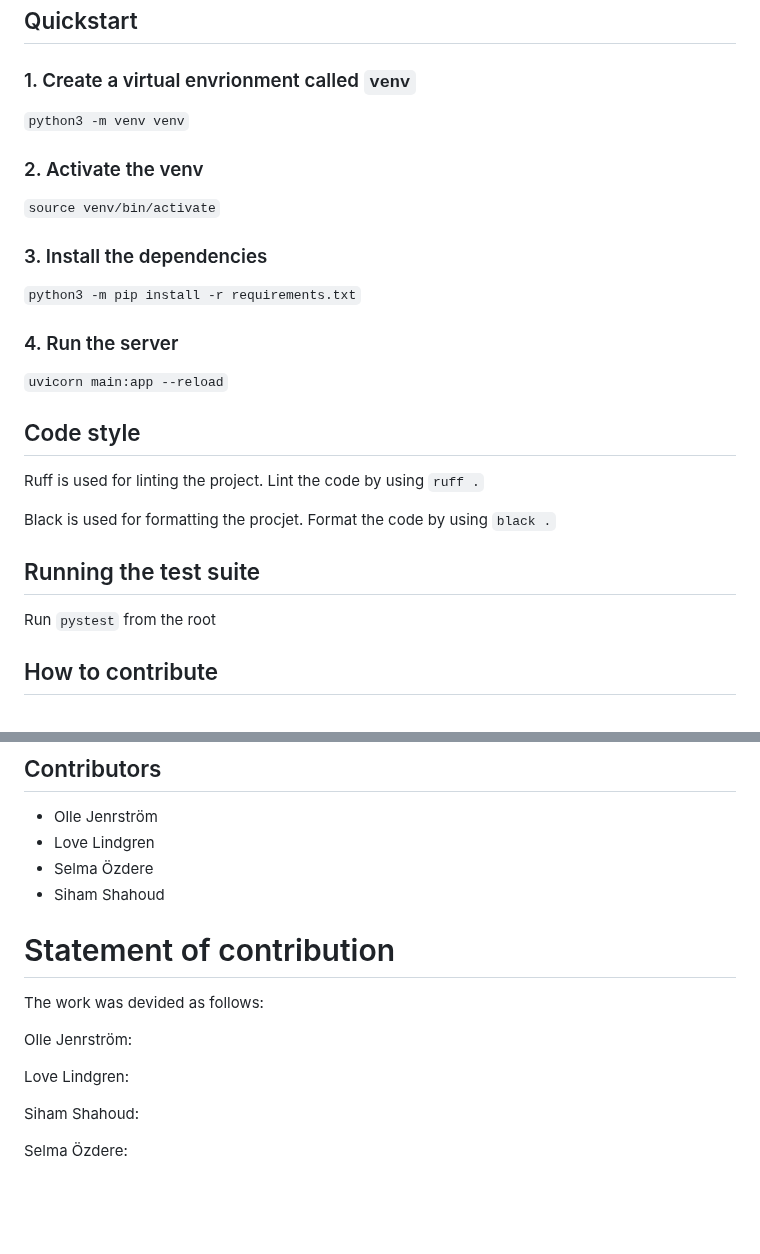
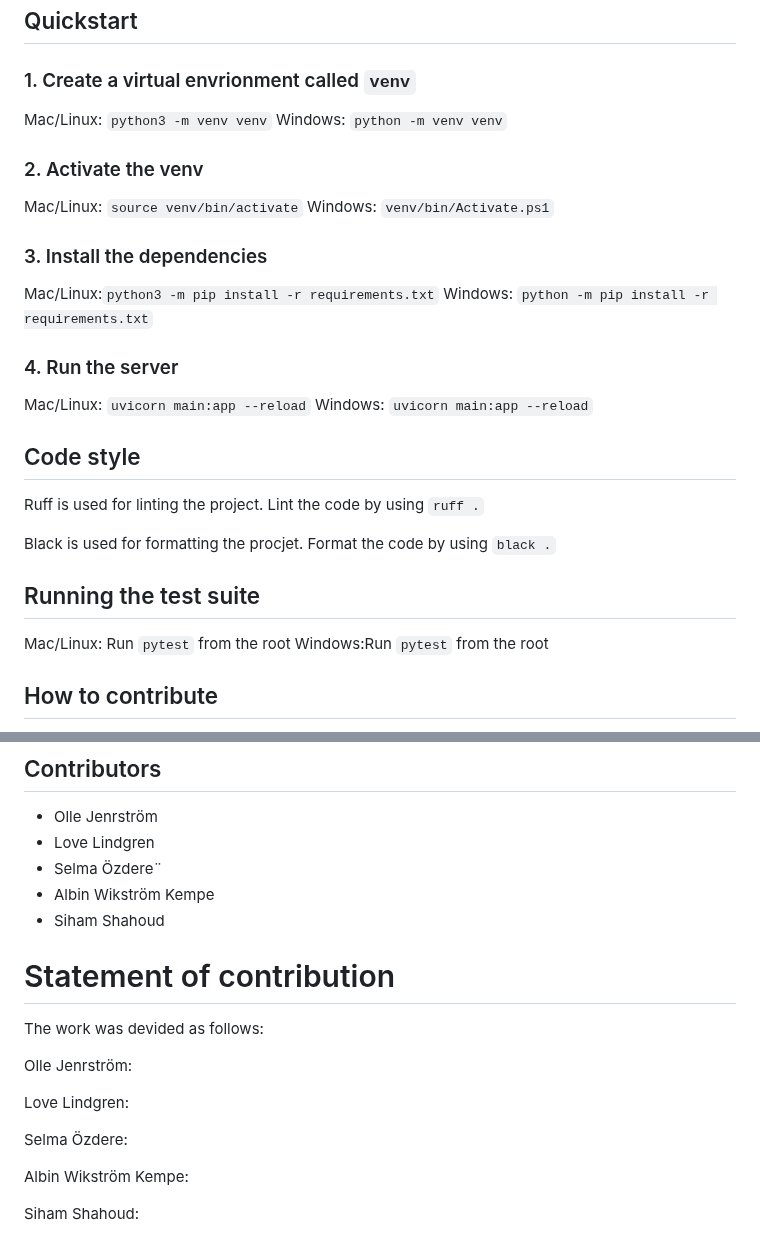
Before and after one commit to ollisco/cii, a Markdown page: README.md, 2 parts joined by grey strips. GitHub-like rendering; blank space fills up the shorter version.

Commit message:
Fix: Added operating directives and a new contributor (#20)

```diff
--- a/README.md
+++ b/README.md
@@ -41,19 +41,23 @@
 
 ### 1. Create a virtual envrionment called `venv`
 
-`python3 -m venv venv`
+Mac/Linux: `python3 -m venv venv`
+Windows:    `python -m venv venv`
 
 ### 2. Activate the venv
 
-`source venv/bin/activate`
+Mac/Linux: `source venv/bin/activate`
+Windows:   `venv/bin/Activate.ps1`
 
 ### 3. Install the dependencies
 
-`python3 -m pip install -r requirements.txt`
+Mac/Linux:`python3 -m pip install -r requirements.txt`
+Windows:  `python -m pip install -r requirements.txt`
 
 ### 4. Run the server
 
-`uvicorn main:app --reload`
+Mac/Linux:  `uvicorn main:app --reload`
+Windows:    `uvicorn main:app --reload`
 
 ## Code style
 
@@ -63,7 +67,9 @@ Black is used for formatting the procjet. Format the code by using `black .`
 
 ## Running the test suite
 
-Run `pystest` from the root
+Mac/Linux: Run `pytest` from the root
+Windows:Run `pytest` from the root
+
 
 ## How to contribute
 
@@ -97,8 +103,10 @@ TODO...
 
 - Olle Jenrström
 - Love Lindgren
-- Selma Özdere
+- Selma Özdere¨
+- Albin Wikström Kempe
 - Siham Shahoud
+
 
 # Statement of contribution
 
@@ -108,6 +116,8 @@ Olle Jenrström:
 
 Love Lindgren:
 
+Selma Özdere:
+
+Albin Wikström Kempe:
+
 Siham Shahoud:
-
-Selma Özdere:
```
